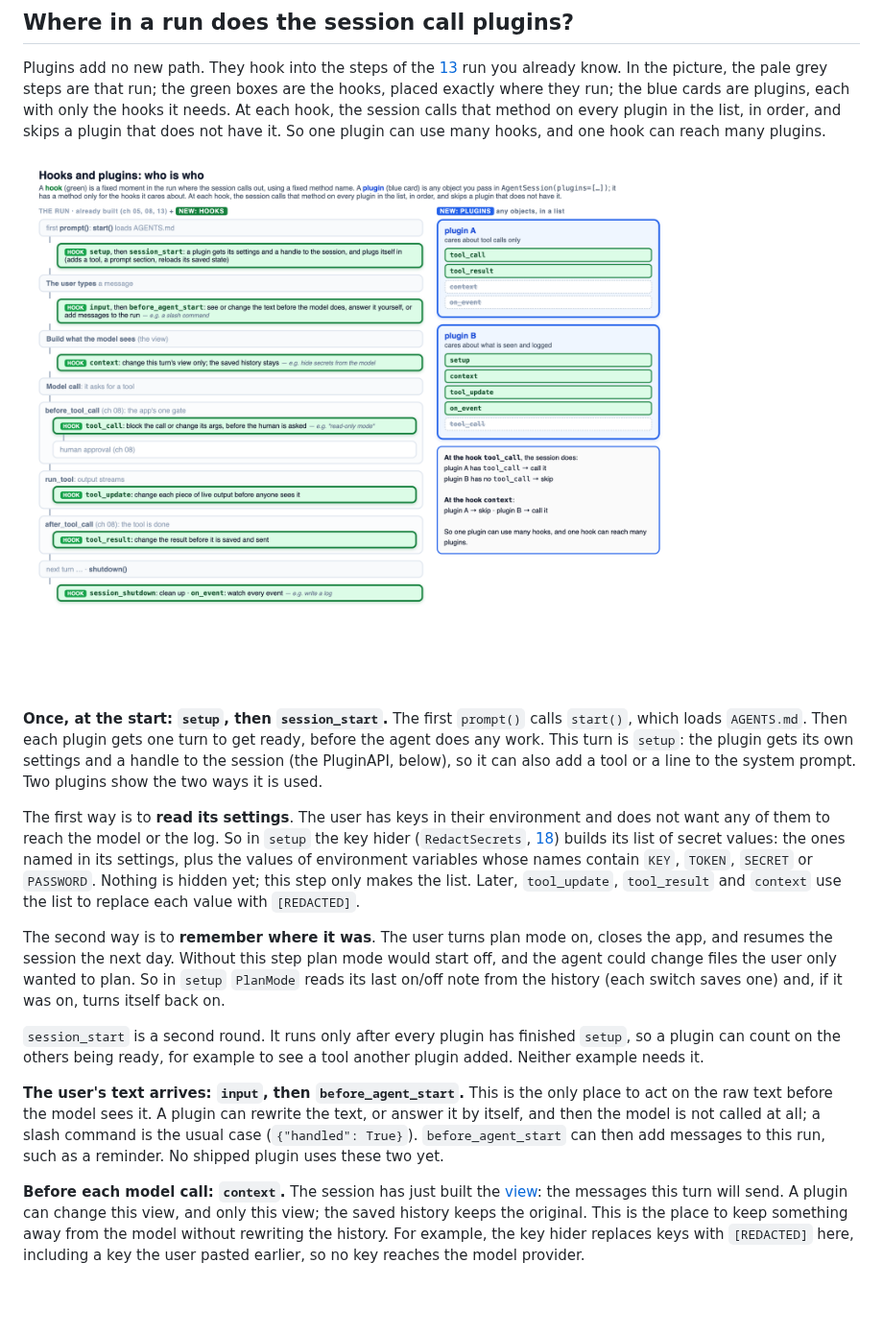
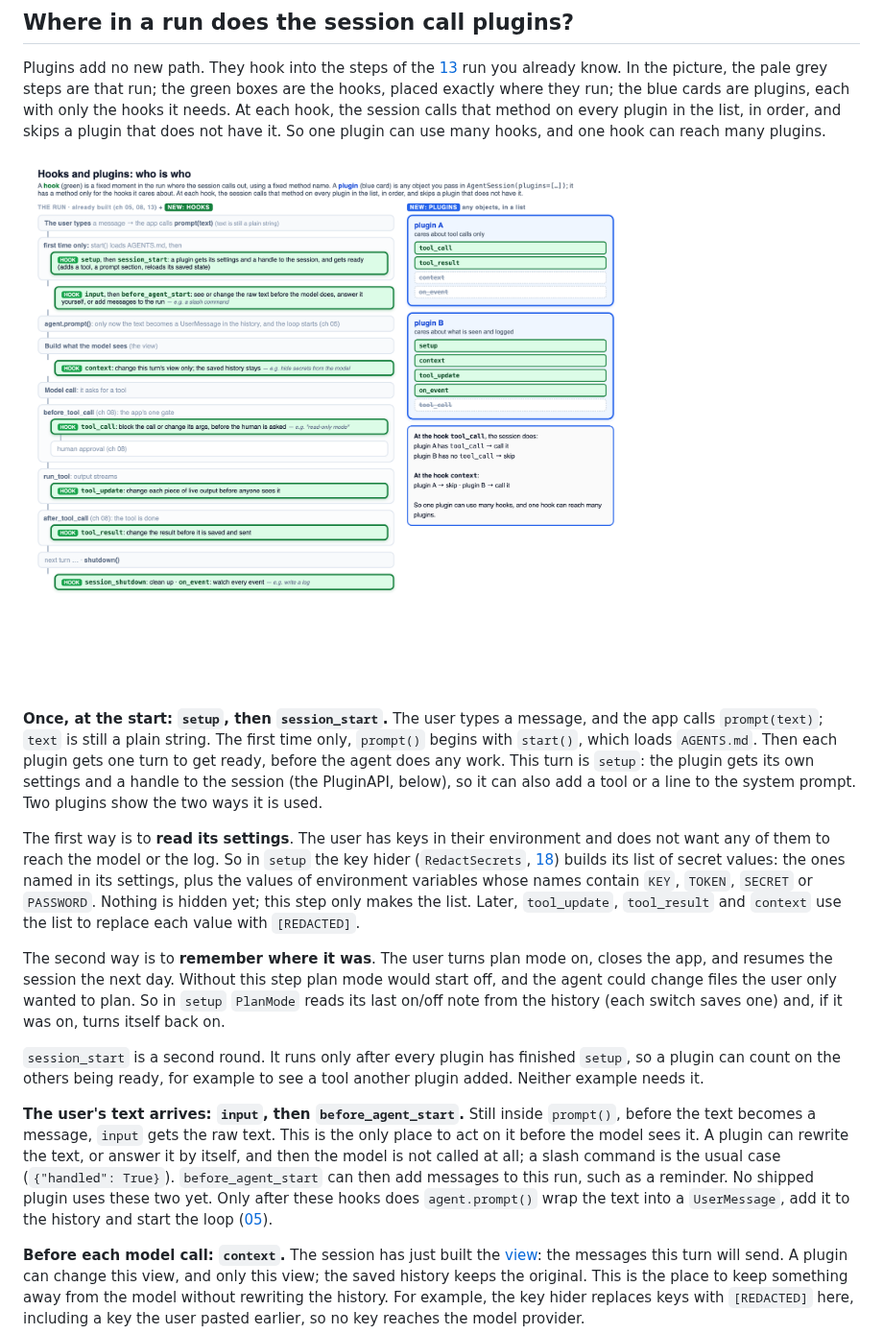
Before and after one commit to danhugo/simp-agent, a Markdown page: docs/guidebook/14-plugins.md, the part around the change. Shown at 96% size. GitHub-like rendering; pictures changed too: docs/guidebook/img/14-plugin-hooks.png; blank space fills up the shorter version.

Commit message:
guidebook ch14: user types → prompt(text) → start() first time → input hooks → UserMessage (picture v7 + text)
Co-Authored-By: Claude Opus 5.5 <noreply@anthropic.com>

```diff
--- a/docs/guidebook/14-plugins.md
+++ b/docs/guidebook/14-plugins.md
@@ -65,7 +65,7 @@ Plugins add no new path. They hook into the steps of the [13](13-session.md) run
 
 ![Hooks and plugins: where plugins plug into the run you already know](img/14-plugin-hooks.png)
 
-**Once, at the start: `setup`, then `session_start`.** The first `prompt()` calls `start()`, which loads `AGENTS.md`. Then each plugin gets one turn to get ready, before the agent does any work. This turn is `setup`: the plugin gets its own settings and a handle to the session (the PluginAPI, below), so it can also add a tool or a line to the system prompt. Two plugins show the two ways it is used.
+**Once, at the start: `setup`, then `session_start`.** The user types a message, and the app calls `prompt(text)`; `text` is still a plain string. The first time only, `prompt()` begins with `start()`, which loads `AGENTS.md`. Then each plugin gets one turn to get ready, before the agent does any work. This turn is `setup`: the plugin gets its own settings and a handle to the session (the PluginAPI, below), so it can also add a tool or a line to the system prompt. Two plugins show the two ways it is used.
 
 The first way is to **read its settings**. The user has keys in their environment and does not want any of them to reach the model or the log. So in `setup` the key hider (`RedactSecrets`, [18](18-profiles-plugins.md)) builds its list of secret values: the ones named in its settings, plus the values of environment variables whose names contain `KEY`, `TOKEN`, `SECRET` or `PASSWORD`. Nothing is hidden yet; this step only makes the list. Later, `tool_update`, `tool_result` and `context` use the list to replace each value with `[REDACTED]`.
 
@@ -73,7 +73,7 @@ The second way is to **remember where it was**. The user turns plan mode on, clo
 
 `session_start` is a second round. It runs only after every plugin has finished `setup`, so a plugin can count on the others being ready, for example to see a tool another plugin added. Neither example needs it.
 
-**The user's text arrives: `input`, then `before_agent_start`.** This is the only place to act on the raw text before the model sees it. A plugin can rewrite the text, or answer it by itself, and then the model is not called at all; a slash command is the usual case (`{"handled": True}`). `before_agent_start` can then add messages to this run, such as a reminder. No shipped plugin uses these two yet.
+**The user's text arrives: `input`, then `before_agent_start`.** Still inside `prompt()`, before the text becomes a message, `input` gets the raw text. This is the only place to act on it before the model sees it. A plugin can rewrite the text, or answer it by itself, and then the model is not called at all; a slash command is the usual case (`{"handled": True}`). `before_agent_start` can then add messages to this run, such as a reminder. No shipped plugin uses these two yet. Only after these hooks does `agent.prompt()` wrap the text into a `UserMessage`, add it to the history and start the loop ([05](05-agent-loop.md)).
 
 **Before each model call: `context`.** The session has just built the [view](glossary.md#view-llm-view): the messages this turn will send. A plugin can change this view, and only this view; the saved history keeps the original. This is the place to keep something away from the model without rewriting the history. For example, the key hider replaces keys with `[REDACTED]` here, including a key the user pasted earlier, so no key reaches the model provider.
 
```
Also changed, not shown: 1 other file.
